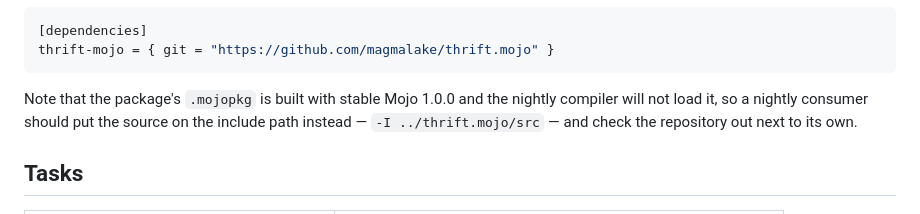
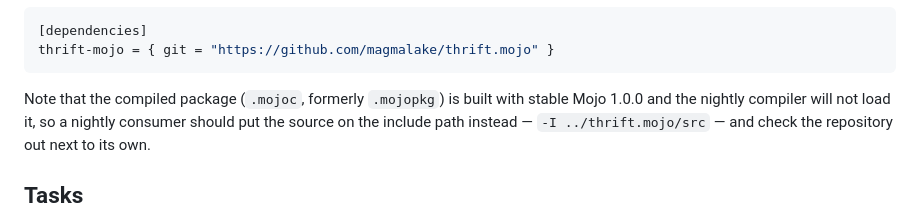
Before and after one commit to magmalake/thrift.mojo, a Markdown page: README.md, the part around the change. GitHub-like rendering.

````diff
--- a/README.md
+++ b/README.md
@@ -370,7 +370,7 @@ As a pixi source dependency:
 thrift-mojo = { git = "https://github.com/magmalake/thrift.mojo" }
 ```
 
-Note that the package's `.mojopkg` is built with stable Mojo 1.0.0 and the
+Note that the compiled package (`.mojoc`, formerly `.mojopkg`) is built with stable Mojo 1.0.0 and the
 nightly compiler will not load it, so a nightly consumer should put the
 source on the include path instead — `-I ../thrift.mojo/src` — and check the
 repository out next to its own.
````
